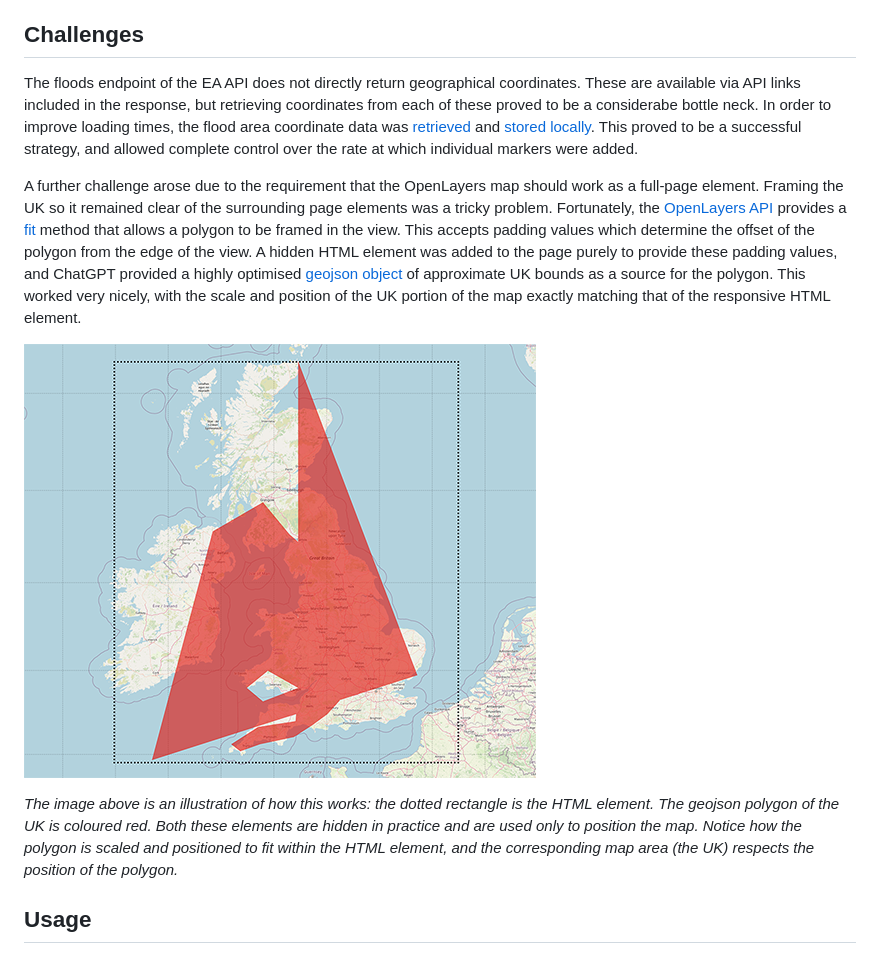
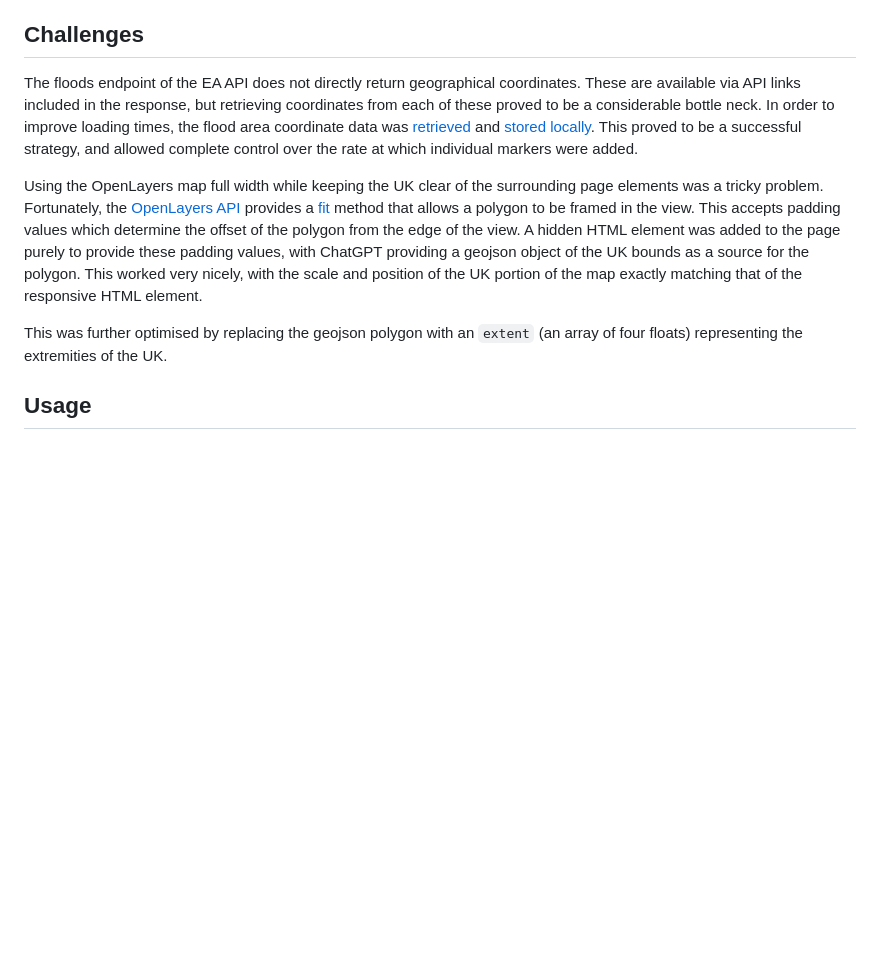
Before and after one commit to paulashby/flood-watch-map, a Markdown page: README.md, the part around the change. Rendered like a GitHub page; blank space fills up the shorter version.

Commit message:
Update README to detail use of extent for fit operation

````diff
--- a/README.md
+++ b/README.md
@@ -8,16 +8,11 @@ Map making use of the OpenLayers library for use on the [Flood Watch web app](ht
 Data is sourced from the [Environment Agency (EA) Real Time flood-monitoring API](https://environment.data.gov.uk/flood-monitoring/doc/reference) via jQuery AJAX calls. The returned positional data is fed into an [OpenLayers](https://openlayers.org/) map featuring an [Open Street Map](https://www.openstreetmap.org/) tile layer and appears as marker dots. The map can be zoomed and updated, allowing dynamic flood data to be displayed in response to user input.
 
 ## Challenges
-The floods endpoint of the EA API does not directly return geographical coordinates. These are available via API links included in the response, but retrieving coordinates from each of these proved to be a considerabe bottle neck. In order to improve loading times, the flood area coordinate data was [retrieved](https://github.com/paulashby/flood-watch-map/blob/main/flood-map/flood-areas.js) and [stored locally](https://github.com/paulashby/flood-watch-map/blob/main/flood-map/data/flood-areas.js). This proved to be a successful strategy, and allowed complete control over the rate at which individual markers were added.
+The floods endpoint of the EA API does not directly return geographical coordinates. These are available via API links included in the response, but retrieving coordinates from each of these proved to be a considerable bottle neck. In order to improve loading times, the flood area coordinate data was [retrieved](https://github.com/paulashby/flood-watch-map/blob/main/flood-map/flood-areas.js) and [stored locally](https://github.com/paulashby/flood-watch-map/blob/main/flood-map/data/flood-areas.js). This proved to be a successful strategy, and allowed complete control over the rate at which individual markers were added.
 
-A further challenge arose due to the requirement that the OpenLayers map should work as a full-page element. Framing the UK so it remained clear of the surrounding page elements was a tricky problem. Fortunately, the [OpenLayers API](https://openlayers.org/en/latest/apidoc/) provides a [fit](https://openlayers.org/en/latest/apidoc/module-ol_View-View.html#fit) method that allows a polygon to be framed in the view. This accepts padding values which determine the offset of the polygon from the edge of the view. A hidden HTML element was added to the page purely to provide these padding values, and ChatGPT provided a highly optimised [geojson object](https://github.com/paulashby/flood-watch-map/blob/main/flood-map/data/geojson/uk.geojson) of approximate UK bounds as a source for the polygon. This worked very nicely, with the scale and position of the UK portion of the map exactly matching that of the responsive HTML element.
+Using the OpenLayers map full width while keeping the UK clear of the surrounding page elements was a tricky problem. Fortunately, the [OpenLayers API](https://openlayers.org/en/latest/apidoc/) provides a [fit](https://openlayers.org/en/latest/apidoc/module-ol_View-View.html#fit) method that allows a polygon to be framed in the view. This accepts padding values which determine the offset of the polygon from the edge of the view. A hidden HTML element was added to the page purely to provide these padding values, with ChatGPT providing a geojson object of the UK bounds as a source for the polygon. This worked very nicely, with the scale and position of the UK portion of the map exactly matching that of the responsive HTML element.
 
-![Screenshot](flood-map/images/polygon.png)
-<figcaption>
-
-*The image above is an illustration of how this works: the dotted rectangle is the HTML element. The geojson polygon of the UK is coloured red. Both these elements are hidden in practice and are used only to position the map. Notice how the polygon is scaled and positioned to fit within the HTML element, and the corresponding map area (the UK) respects the position of the polygon.*
-
-</figcaption>
+This was further optimised by replacing the geojson polygon with an ```extent``` (an array of four floats) representing the extremities of the UK.
 
 ## Usage
 Visit the [deployed Flood Watch app](https://sam010000101.github.io/flood-watch/) to see the map in action. Enter a location to zoom, clear the search field to revert the view, Use the provided buttons to filter by severity.
````
